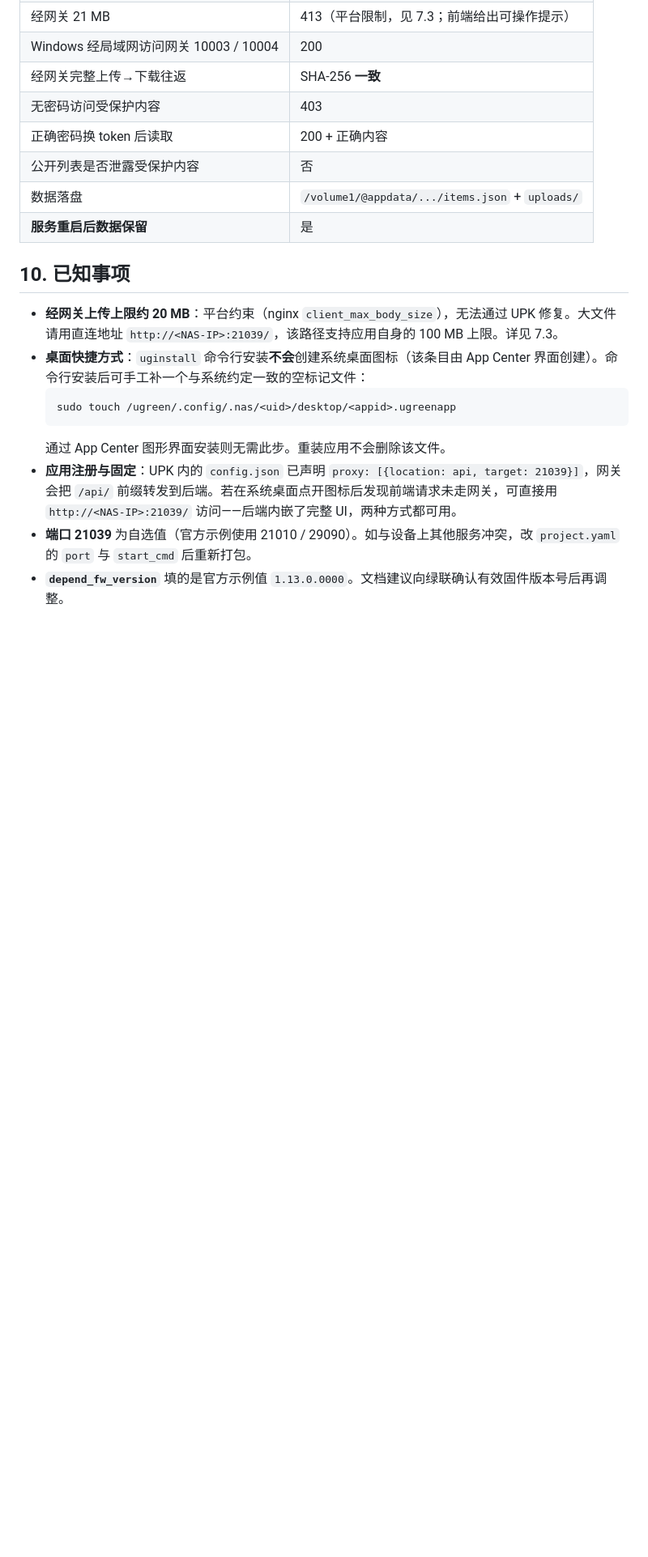
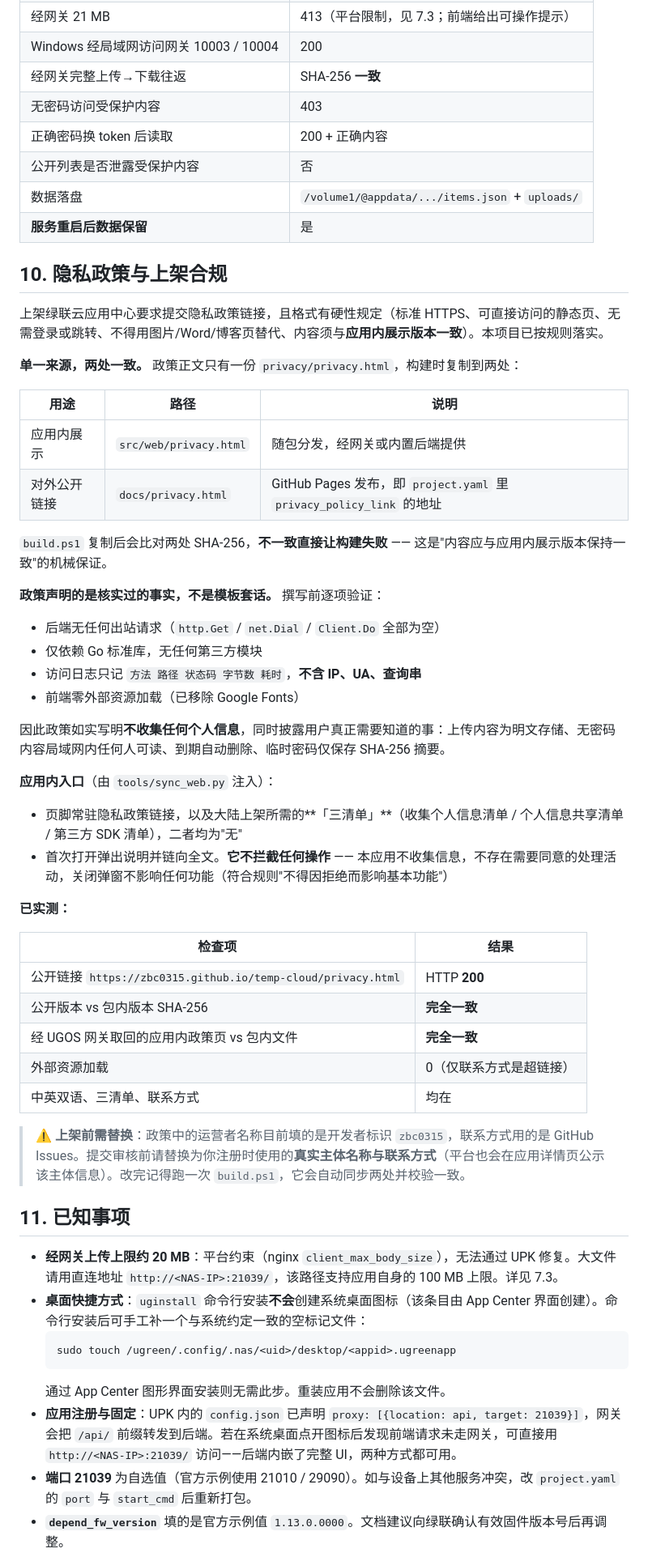
Before and after one commit to zbc0315/temp-cloud, a Markdown page: ugos-app/README.md, the part around the change. Shown at 81% size. GitHub-like rendering; blank space fills up the shorter version.

Commit message:
Document the privacy policy and its compliance requirements in the README

```diff
--- a/ugos-app/README.md
+++ b/ugos-app/README.md
@@ -267,7 +267,46 @@ sudo /usr/sbin/ugprerm -id com.zbc0315.tempcloud -workflow 3
 | 数据落盘 | `/volume1/@appdata/.../items.json` + `uploads/` |
 | **服务重启后数据保留** | 是 |
 
-## 10. 已知事项
+## 10. 隐私政策与上架合规
+
+上架绿联云应用中心要求提交隐私政策链接，且格式有硬性规定（标准 HTTPS、可直接访问的静态页、无需登录或跳转、不得用图片/Word/博客页替代、内容须与**应用内展示版本一致**）。本项目已按规则落实。
+
+**单一来源，两处一致。** 政策正文只有一份 `privacy/privacy.html`，构建时复制到两处：
+
+| 用途 | 路径 | 说明 |
+|---|---|---|
+| 应用内展示 | `src/web/privacy.html` | 随包分发，经网关或内置后端提供 |
+| 对外公开链接 | `docs/privacy.html` | GitHub Pages 发布，即 `project.yaml` 里 `privacy_policy_link` 的地址 |
+
+`build.ps1` 复制后会比对两处 SHA-256，**不一致直接让构建失败** —— 这是"内容应与应用内展示版本保持一致"的机械保证。
+
+**政策声明的是核实过的事实，不是模板套话。** 撰写前逐项验证：
+
+- 后端无任何出站请求（`http.Get` / `net.Dial` / `Client.Do` 全部为空）
+- 仅依赖 Go 标准库，无任何第三方模块
+- 访问日志只记 `方法 路径 状态码 字节数 耗时`，**不含 IP、UA、查询串**
+- 前端零外部资源加载（已移除 Google Fonts）
+
+因此政策如实写明**不收集任何个人信息**，同时披露用户真正需要知道的事：上传内容为明文存储、无密码内容局域网内任何人可读、到期自动删除、临时密码仅保存 SHA-256 摘要。
+
+**应用内入口**（由 `tools/sync_web.py` 注入）：
+
+- 页脚常驻隐私政策链接，以及大陆上架所需的**「三清单」**（收集个人信息清单 / 个人信息共享清单 / 第三方 SDK 清单），二者均为"无"
+- 首次打开弹出说明并链向全文。**它不拦截任何操作** —— 本应用不收集信息，不存在需要同意的处理活动，关闭弹窗不影响任何功能（符合规则"不得因拒绝而影响基本功能"）
+
+**已实测：**
+
+| 检查项 | 结果 |
+|---|---|
+| 公开链接 `https://zbc0315.github.io/temp-cloud/privacy.html` | HTTP **200** |
+| 公开版本 vs 包内版本 SHA-256 | **完全一致** |
+| 经 UGOS 网关取回的应用内政策页 vs 包内文件 | **完全一致** |
+| 外部资源加载 | 0（仅联系方式是超链接） |
+| 中英双语、三清单、联系方式 | 均在 |
+
+> ⚠️ **上架前需替换**：政策中的运营者名称目前填的是开发者标识 `zbc0315`，联系方式用的是 GitHub Issues。提交审核前请替换为你注册时使用的**真实主体名称与联系方式**（平台也会在应用详情页公示该主体信息）。改完记得跑一次 `build.ps1`，它会自动同步两处并校验一致。
+
+## 11. 已知事项
 
 - **经网关上传上限约 20 MB**：平台约束（nginx `client_max_body_size`），无法通过 UPK 修复。大文件请用直连地址 `http://<NAS-IP>:21039/`，该路径支持应用自身的 100 MB 上限。详见 7.3。
 - **桌面快捷方式**：`uginstall` 命令行安装**不会**创建系统桌面图标（该条目由 App Center 界面创建）。命令行安装后可手工补一个与系统约定一致的空标记文件：
```
